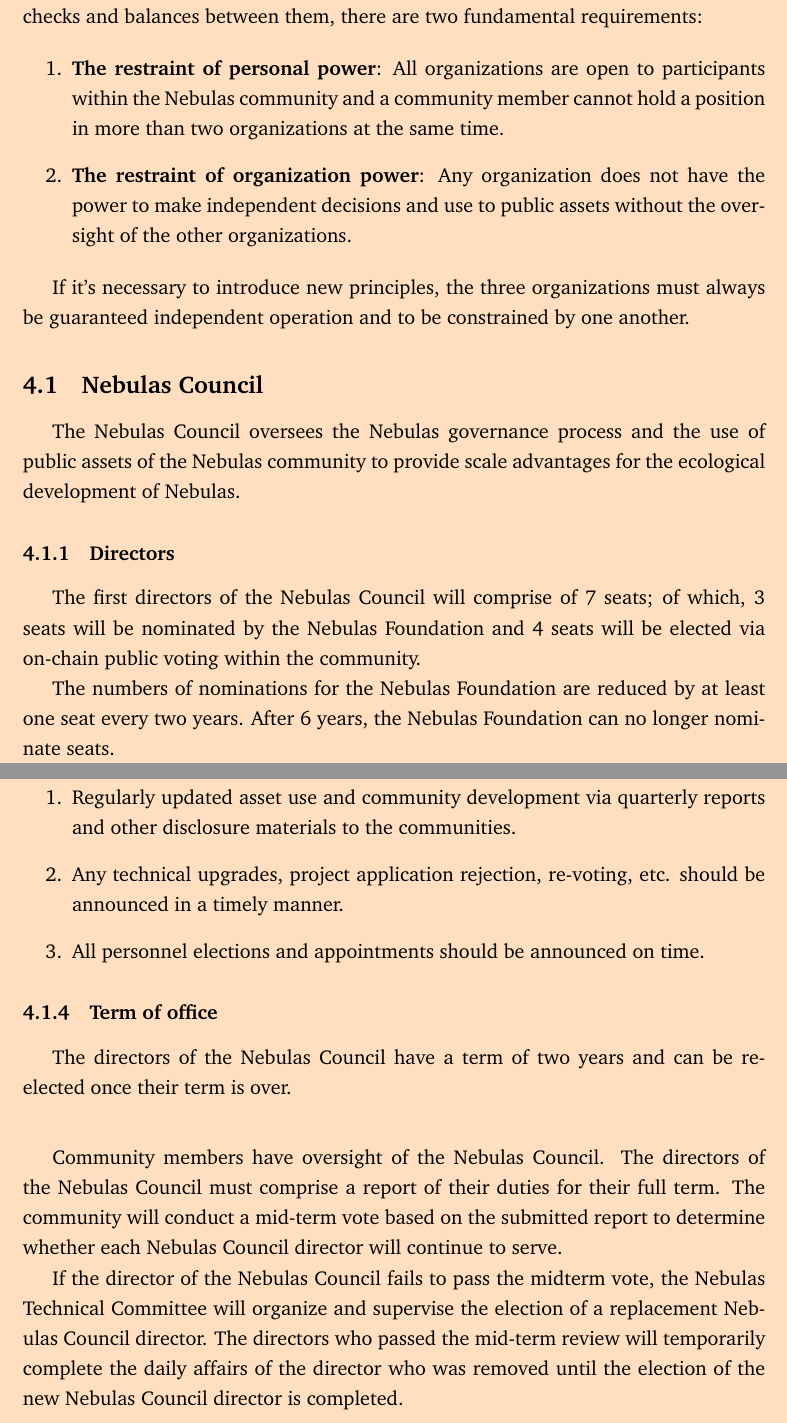
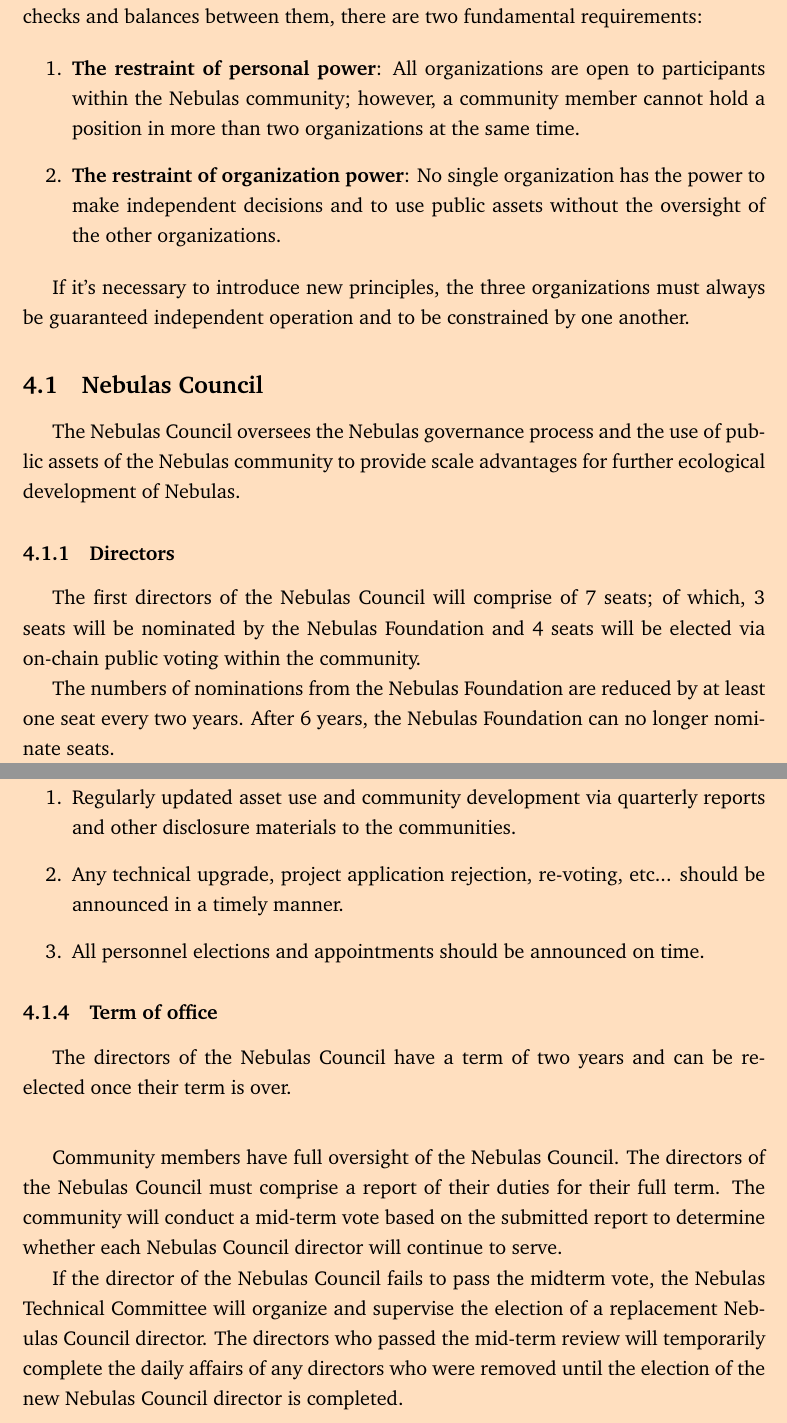
Before and after one commit to nebulasio/governance-paper, a LaTeX document (en/main.tex, which reads en/institution.tex): two parts of pages 11 and 12 of 33, joined at a grey line, cut so that both start at the same text. Compiled offline with pdfLaTeX.

Commit message:
Update institution.tex

```diff
--- a/en/institution.tex
+++ b/en/institution.tex
@@ -13,21 +13,21 @@
 To ensure the independence of the Nebulas Community Group and to maintain checks and balances between them, there are two fundamental requirements:
 
 \begin{enumerate}
-	\item \textbf{The restraint of personal power}: All organizations are open to participants within the Nebulas community and a community member cannot hold a position in more than two organizations at the same time.
-	\item \textbf{The restraint of organization power}: Any organization does not have the power to make independent decisions and use to public assets without the oversight of the other organizations.
+	\item \textbf{The restraint of personal power}: All organizations are open to participants within the Nebulas community; however, a community member cannot hold a position in more than two organizations at the same time.
+	\item \textbf{The restraint of organization power}: No single organization has the power to make independent decisions and to use public assets without the oversight of the other organizations.
 \end{enumerate}
 
-If it’s necessary to introduce new principles, the three organizations must always be guaranteed independent operation and to be constrained by one another.
+If it's necessary to introduce new principles, the three organizations must always be guaranteed independent operation and to be constrained by one another.
 
 \subsection{Nebulas Council}
 
-The Nebulas Council oversees the Nebulas governance process and the use of public assets of the Nebulas community to provide scale advantages for the ecological development of Nebulas.
+The Nebulas Council oversees the Nebulas governance process and the use of public assets of the Nebulas community to provide scale advantages for further ecological development of Nebulas.
 
 \subsubsection{Directors}
 
 The first directors of the Nebulas Council will comprise of 7 seats; of which, 3 seats will be nominated by the Nebulas Foundation and 4 seats will be elected via on-chain public voting within the community.
 
-The numbers of nominations for the Nebulas Foundation are reduced by at least one seat every two years. After 6 years, the Nebulas Foundation can no longer nominate seats.
+The numbers of nominations from the Nebulas Foundation are reduced by at least one seat every two years. After 6 years, the Nebulas Foundation can no longer nominate seats.
 
 \subsubsection{Power}
 
@@ -47,7 +47,7 @@
 
 \begin{enumerate}
 	\item Regularly updated asset use and community development via quarterly reports and other disclosure materials to the communities.
-	\item Any technical upgrades, project application rejection, re-voting, etc. should be announced in a timely manner.
+	\item Any technical upgrade, project application rejection, re-voting, etc... should be announced in a timely manner.
 	\item All personnel elections and appointments should be announced on time.
 \end{enumerate}
 
@@ -58,9 +58,9 @@
 \vspace{2em}
 
 
-Community members have oversight of the Nebulas Council. The directors of the Nebulas Council must comprise a report of their duties for their full term. The community will conduct a mid-term vote based on the submitted report to determine whether each Nebulas Council director will continue to serve.
+Community members have full oversight of the Nebulas Council. The directors of the Nebulas Council must comprise a report of their duties for their full term. The community will conduct a mid-term vote based on the submitted report to determine whether each Nebulas Council director will continue to serve.
 
-If the director of the Nebulas Council fails to pass the midterm vote, the Nebulas Technical Committee will organize and supervise the election of a replacement Nebulas Council director. The directors who passed the mid-term review will temporarily complete the daily affairs of the director who was removed until the election of the new Nebulas Council director is completed.
+If the director of the Nebulas Council fails to pass the midterm vote, the Nebulas Technical Committee will organize and supervise the election of a replacement Nebulas Council director. The directors who passed the mid-term review will temporarily complete the daily affairs of any directors who were removed until the election of the new Nebulas Council director is completed.
 
 \subsubsection{Election method}
 
```
Also changed, not shown: en/institution.tex (18 more changed lines).
